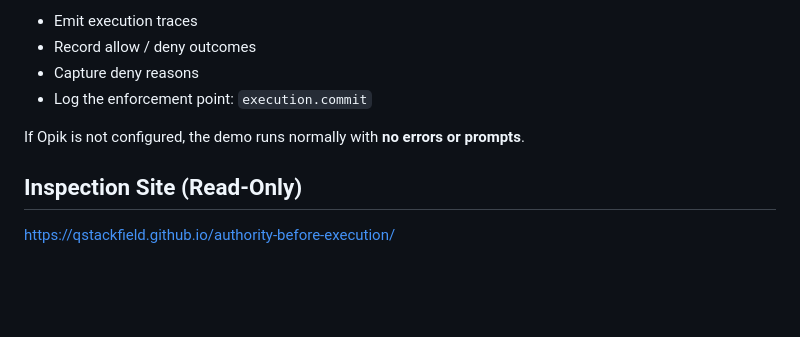
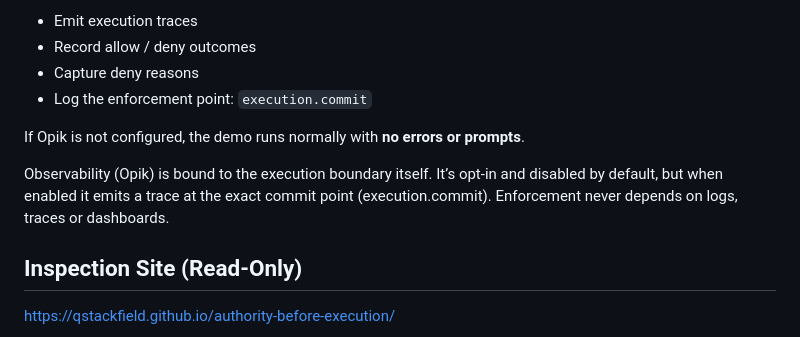
Before and after one commit to qstackfield/authority-before-execution, a Markdown page: README.md, the part around the change. Drawn GitHub-style; blank space fills up the shorter version.

```diff
--- a/README.md
+++ b/README.md
@@ -124,6 +124,10 @@ If Opik is already configured in your environment, the demo will automatically:
 
 If Opik is not configured, the demo runs normally with **no errors or prompts**.
 
+Observability (Opik) is bound to the execution boundary itself.
+It’s opt-in and disabled by default, but when enabled it emits a trace at the exact commit point (execution.commit).
+Enforcement never depends on logs, traces or dashboards.
+
 ## Inspection Site (Read-Only)
 
 https://qstackfield.github.io/authority-before-execution/
```
